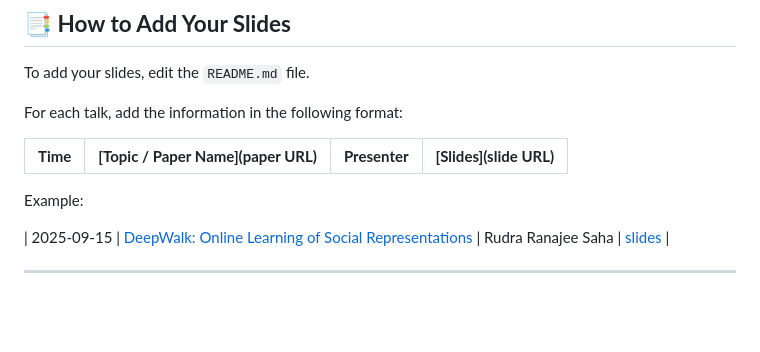
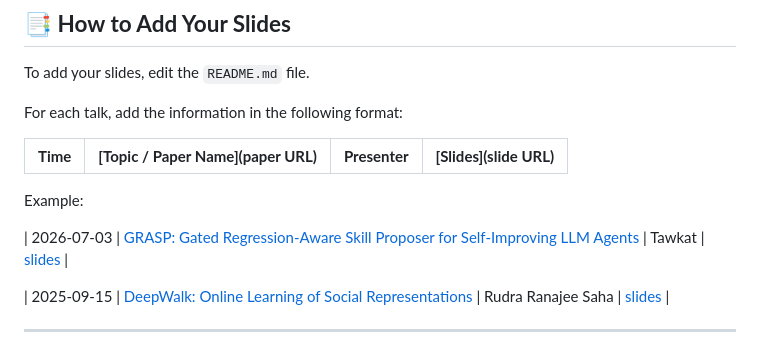
Before and after one commit to UBC-DMM/NARG, a Markdown page: README.md, the part around the change. Drawn GitHub-style; blank space fills up the shorter version.

Commit message:
Add GRASP paper entry to README example

```diff
--- a/README.md
+++ b/README.md
@@ -36,6 +36,8 @@ For each talk, add the information in the following format:
 |----------|--------------------------------------|----------------|--------------------------|
 
 Example:
+
+| 2026-07-03 | [GRASP: Gated Regression-Aware Skill Proposer for Self-Improving LLM Agents](https://arxiv.org/abs/2605.29668) | Tawkat | [slides](slides/GRASP_presentation_Tawkat.pptx) |
 
 | 2025-09-15 | [DeepWalk: Online Learning of Social Representations](https://arxiv.org/abs/1403.6652) | Rudra Ranajee Saha | [slides](slides/deepwalk.pdf) |
 
```
